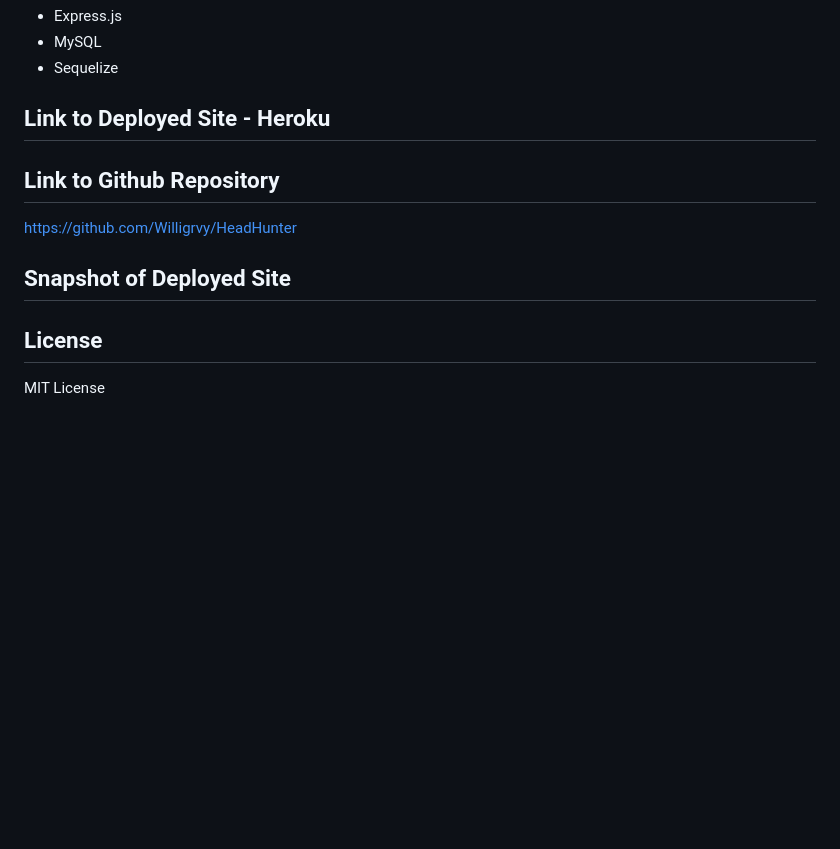
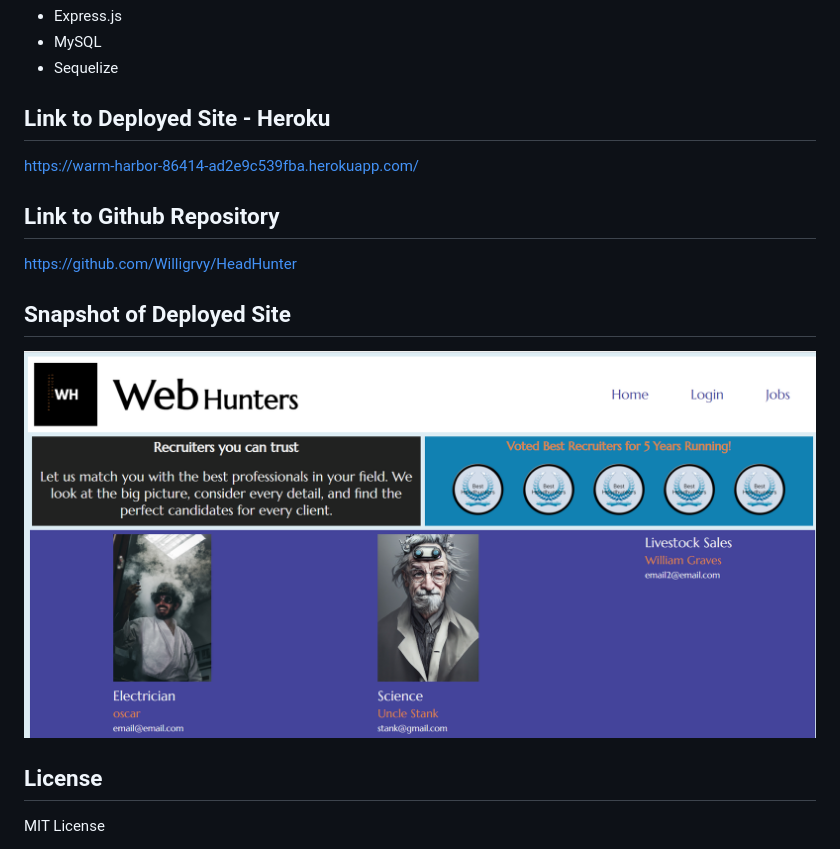
Before and after one commit to Willigrvy/HeadHunter, a Markdown page: README.md, the part around the change printed below. Drawn GitHub-style; pictures changed too: public/images/homepage-screenshot.PNG (added); blank space fills up the shorter version.

```diff
--- a/README.md
+++ b/README.md
@@ -44,12 +63,14 @@ As Headhunters, We have seen that it is very difficult to sift through the many
 * Sequelize
 
 ## Link to Deployed Site - Heroku
-
+https://warm-harbor-86414-ad2e9c539fba.herokuapp.com/
 
 ## Link to Github Repository
 https://github.com/Willigrvy/HeadHunter
 
 ## Snapshot of Deployed Site
+
+![the website's homepage](./public/images/homepage-screenshot.PNG)
 
 ## License
 MIT License
```
Also changed, not shown: other parts of README.md (+22 -3 lines).
